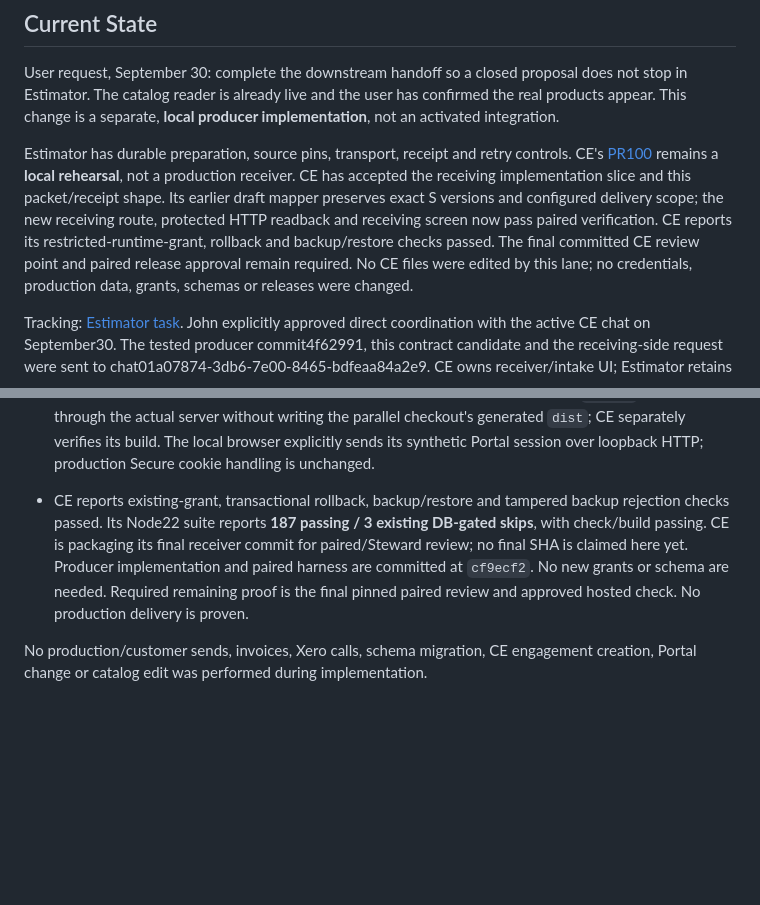
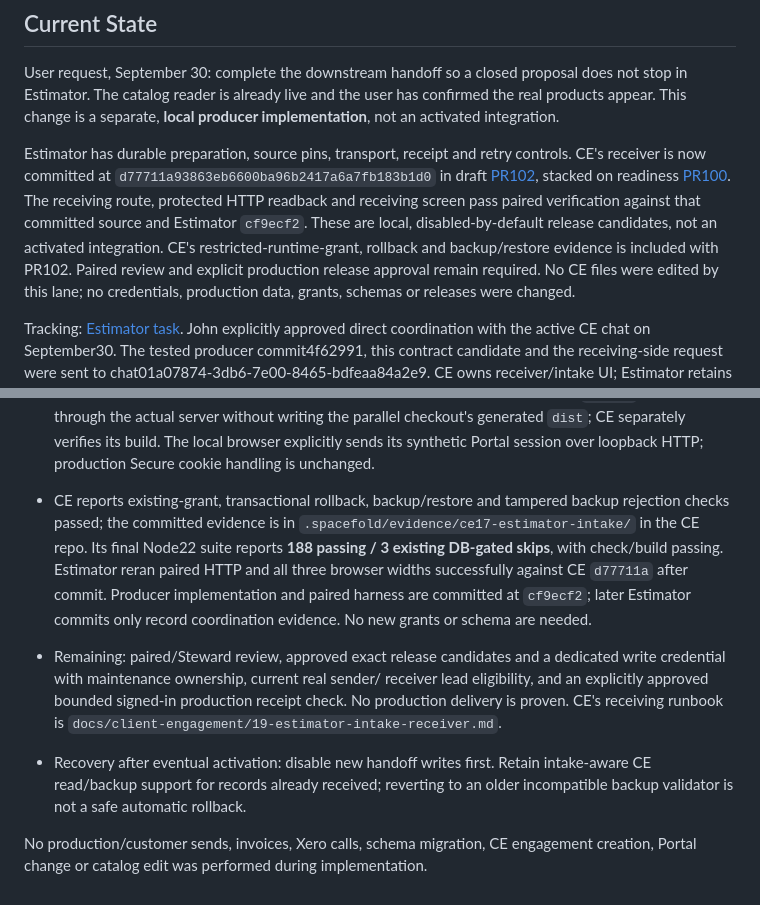
Before and after one commit to Sharpdots888/sharpdots-estimator, a Markdown page: docs/ce-proposal-handoff.md, 2 parts joined by grey strips. Drawn GitHub-style; blank space fills up the shorter version.

Commit message:
Pin verified CE receiver release candidate

```diff
--- a/docs/ce-proposal-handoff.md
+++ b/docs/ce-proposal-handoff.md
@@ -8,13 +8,14 @@ confirmed the real products appear. This change is a separate, **local producer
 implementation**, not an activated integration.
 
 Estimator has durable preparation, source pins, transport, receipt and retry
-controls. CE's [PR100](https://github.com/Sharpdots888/sharpdots-apps/pull/100)
-remains a **local rehearsal**, not a production receiver. CE has accepted the
-receiving implementation slice and this packet/receipt shape. Its earlier draft
-mapper preserves exact S versions and configured delivery scope; the new receiving
-route, protected HTTP readback and receiving screen now pass paired verification.
-CE reports its restricted-runtime-grant, rollback and backup/restore checks passed.
-The final committed CE review point and paired release approval remain required.
+controls. CE's receiver is now committed at `d77711a93863eb6600ba96b2417a6a7fb183b1d0`
+in draft [PR102](https://github.com/Sharpdots888/sharpdots-apps/pull/102), stacked
+on readiness [PR100](https://github.com/Sharpdots888/sharpdots-apps/pull/100).
+The receiving route, protected HTTP readback and receiving screen pass paired
+verification against that committed source and Estimator `cf9ecf2`. These are
+local, disabled-by-default release candidates, not an activated integration.
+CE's restricted-runtime-grant, rollback and backup/restore evidence is included
+with PR102. Paired review and explicit production release approval remain required.
 No CE files were edited by this lane; no credentials, production data, grants,
 schemas or releases were changed.
 
@@ -200,12 +201,21 @@ Never clear a failed/attempted ledger as a retry mechanism.
   build. The local browser explicitly sends its synthetic Portal session over
   loopback HTTP; production Secure cookie handling is unchanged.
 - CE reports existing-grant, transactional rollback, backup/restore and tampered
-  backup rejection checks passed. Its Node22 suite reports **187 passing / 3
-  existing DB-gated skips**, with check/build passing. CE is packaging its final
-  receiver commit for paired/Steward review; no final SHA is claimed here yet.
-  Producer implementation and paired harness are committed at `cf9ecf2`. No new
-  grants or schema are needed. Required remaining proof is the final pinned paired
-  review and approved hosted check. No production delivery is proven.
+  backup rejection checks passed; the committed evidence is in
+  `.spacefold/evidence/ce17-estimator-intake/` in the CE repo. Its final Node22
+  suite reports **188 passing / 3 existing DB-gated skips**, with check/build
+  passing. Estimator reran paired HTTP and all three browser widths successfully
+  against CE `d77711a` after commit. Producer implementation and paired harness
+  are committed at `cf9ecf2`; later Estimator commits only record coordination
+  evidence. No new grants or schema are needed.
+- Remaining: paired/Steward review, approved exact release candidates and a
+  dedicated write credential with maintenance ownership, current real sender/
+  receiver lead eligibility, and an explicitly approved bounded signed-in
+  production receipt check. No production delivery is proven. CE's receiving
+  runbook is `docs/client-engagement/19-estimator-intake-receiver.md`.
+- Recovery after eventual activation: disable new handoff writes first. Retain
+  intake-aware CE read/backup support for records already received; reverting to
+  an older incompatible backup validator is not a safe automatic rollback.
 
 No production/customer sends, invoices, Xero calls, schema migration, CE engagement
 creation, Portal change or catalog edit was performed during implementation.
```
Also changed, not shown: docs/operating-map.md (+5 -2 lines).
